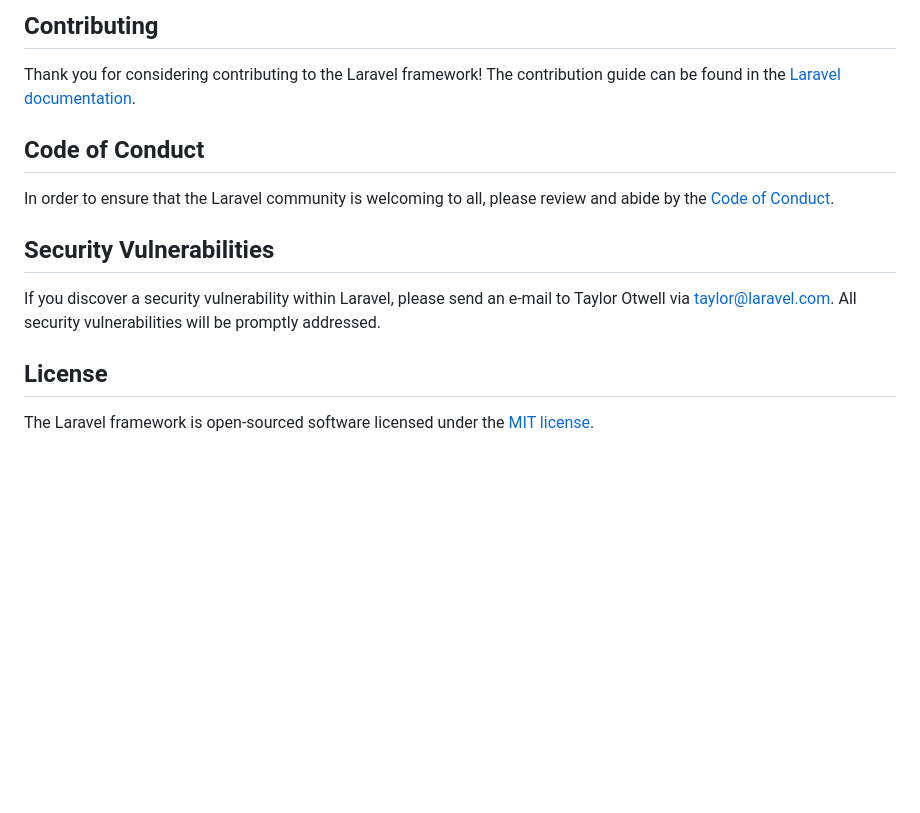
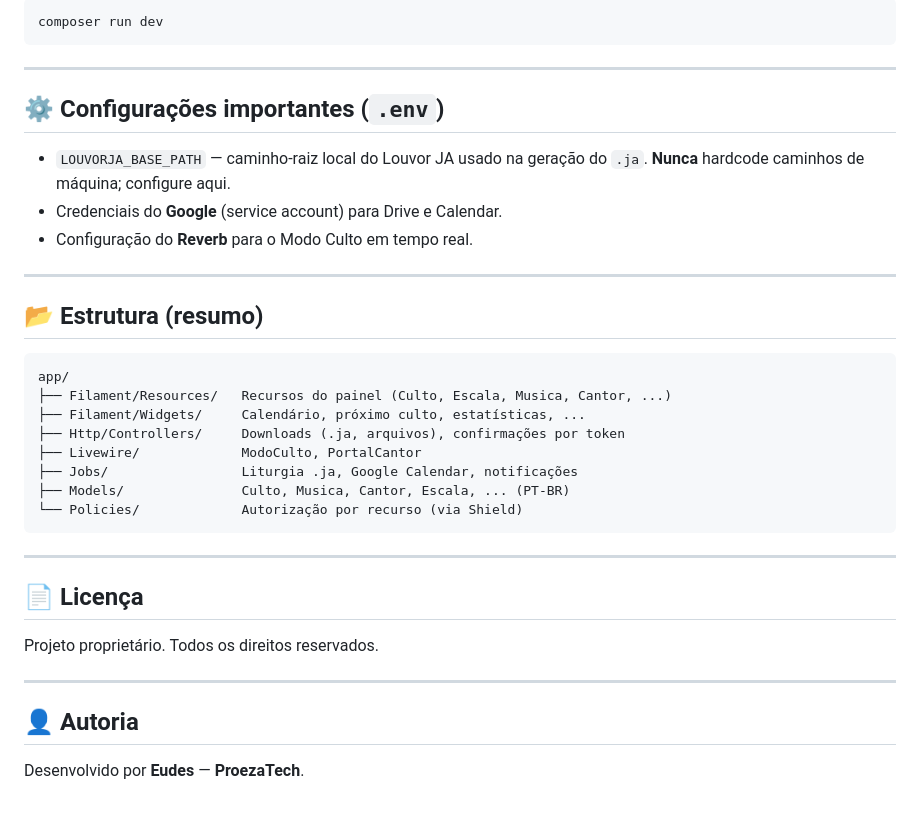
Before and after one commit to EudesSA/CultoGestor, a Markdown page: README.md, the part around one of its changes. Drawn GitHub-style; blank space fills up the shorter version.

````diff
--- a/README.md
+++ b/README.md
@@ -43,16 +81,39 @@ Boost provides your agent 15+ tools and skills that help agents build Laravel ap
 
-## Contributing
+```bash
+composer run dev
+```
 
-Thank you for considering contributing to the Laravel framework! The contribution guide can be found in the [Laravel documentation](https://laravel.com/docs/contributions).
+---
 
-## Code of Conduct
+## ⚙️ Configurações importantes (`.env`)
 
-In order to ensure that the Laravel community is welcoming to all, please review and abide by the [Code of Conduct](https://laravel.com/docs/contributions#code-of-conduct).
+- `LOUVORJA_BASE_PATH` — caminho-raiz local do Louvor JA usado na geração do `.ja`. **Nunca** hardcode caminhos de máquina; configure aqui.
+- Credenciais do **Google** (service account) para Drive e Calendar.
+- Configuração do **Reverb** para o Modo Culto em tempo real.
 
-## Security Vulnerabilities
+---
 
-If you discover a security vulnerability within Laravel, please send an e-mail to Taylor Otwell via [taylor@laravel.com](mailto:taylor@laravel.com). All security vulnerabilities will be promptly addressed.
+## 📂 Estrutura (resumo)
 
-## License
+```
+app/
+├── Filament/Resources/   Recursos do painel (Culto, Escala, Musica, Cantor, ...)
+├── Filament/Widgets/     Calendário, próximo culto, estatísticas, ...
+├── Http/Controllers/     Downloads (.ja, arquivos), confirmações por token
+├── Livewire/             ModoCulto, PortalCantor
+├── Jobs/                 Liturgia .ja, Google Calendar, notificações
+├── Models/               Culto, Musica, Cantor, Escala, ... (PT-BR)
+└── Policies/             Autorização por recurso (via Shield)
+```
 
-The Laravel framework is open-sourced software licensed under the [MIT license](https://opensource.org/licenses/MIT).
+---
+
+## 📄 Licença
+
+Projeto proprietário. Todos os direitos reservados.
+
+---
+
+## 👤 Autoria
+
+Desenvolvido por **Eudes** — **ProezaTech**.
````
Also changed, not shown: other parts of README.md (+64 -26 lines).
